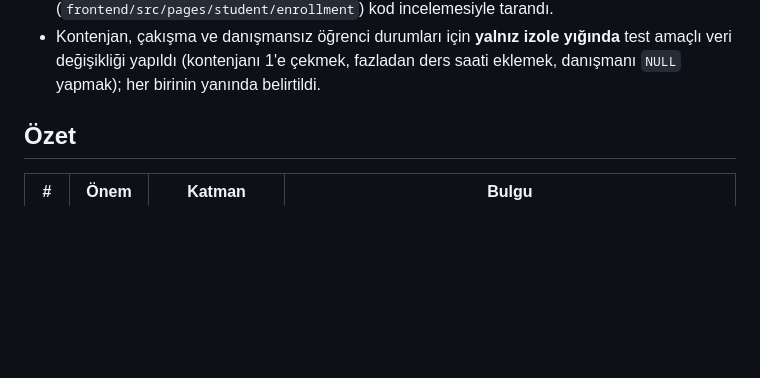
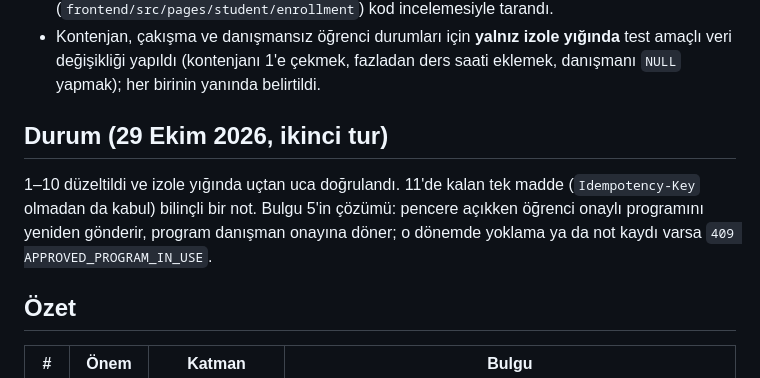
Before and after one commit to Baaaki/MyDreamCampus, a Markdown page: docs/ders-kayit-test-raporu.md, the part around the change. Rendered like a GitHub page; blank space fills up the shorter version.

```diff
--- a/docs/ders-kayit-test-raporu.md
+++ b/docs/ders-kayit-test-raporu.md
@@ -18,6 +18,14 @@
 - Kontenjan, çakışma ve danışmansız öğrenci durumları için **yalnız izole
   yığında** test amaçlı veri değişikliği yapıldı (kontenjanı 1'e çekmek, fazladan
   ders saati eklemek, danışmanı `NULL` yapmak); her birinin yanında belirtildi.
+
+## Durum (29 Ekim 2026, ikinci tur)
+
+1–10 düzeltildi ve izole yığında uçtan uca doğrulandı. 11'de kalan tek madde
+(`Idempotency-Key` olmadan da kabul) bilinçli bir not. Bulgu 5'in çözümü:
+pencere açıkken öğrenci onaylı programını yeniden gönderir, program danışman
+onayına döner; o dönemde yoklama ya da not kaydı varsa `409
+APPROVED_PROGRAM_IN_USE`.
 
 ## Özet
 
```
Also changed, not shown: microservices-migration/01-REFERANS-MIMARI.md (+7 -2 lines).
